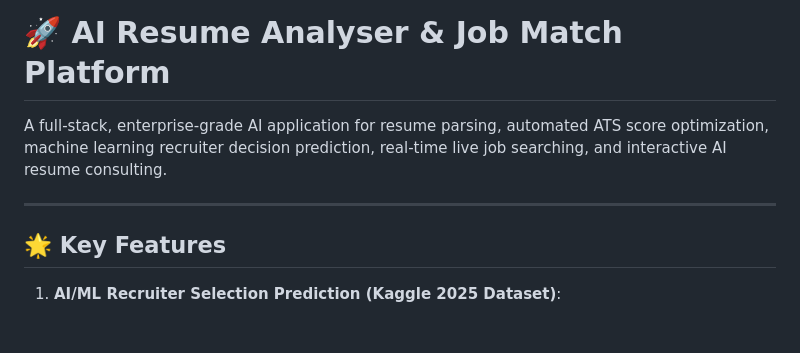
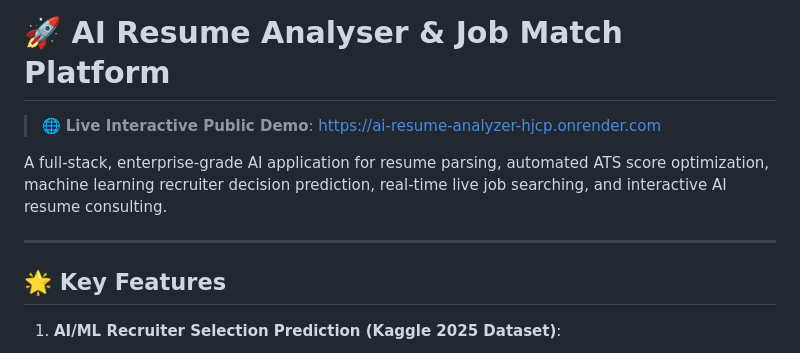
Before and after one commit to Santoshdn-eng/ai-resume-analyzer, a Markdown page: README.md, the part around the change. GitHub-like rendering; blank space fills up the shorter version.

Commit message:
Add Live Public Demo URL at top of README.md

```diff
--- a/README.md
+++ b/README.md
@@ -1,8 +1,11 @@
 # 🚀 AI Resume Analyser & Job Match Platform
+
+> 🌐 **Live Interactive Public Demo**: [https://ai-resume-analyzer-hjcp.onrender.com](https://ai-resume-analyzer-hjcp.onrender.com)
 
 A full-stack, enterprise-grade AI application for resume parsing, automated ATS score optimization, machine learning recruiter decision prediction, real-time live job searching, and interactive AI resume consulting.
 
 ---
+
 
 ## 🌟 Key Features
 
```
